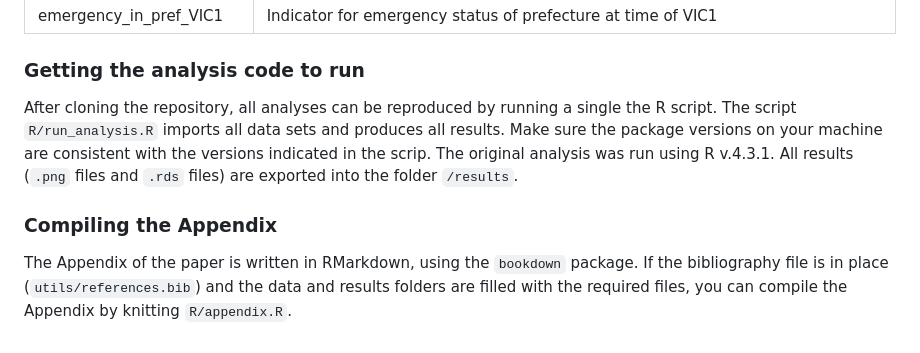
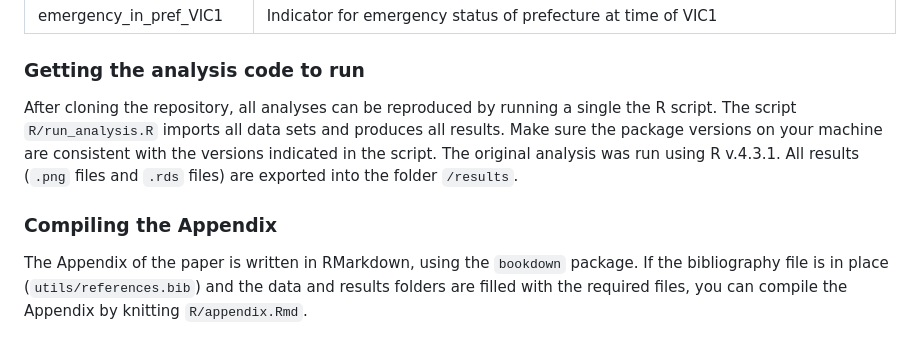
Before and after one commit to stefgehrig/japanvalues, a Markdown page: README.md, the part around the change. GitHub-like rendering.

```diff
--- a/README.md
+++ b/README.md
@@ -69,8 +69,8 @@ emergency_in_pref_VIC1 | Indicator for emergency status of prefecture at time of
 
 ### Getting the analysis code to run
 
-After cloning the repository, all analyses can be reproduced by running a single the R script. The script `R/run_analysis.R` imports all data sets and produces all results. Make sure the package versions on your machine are consistent with the versions indicated in the scrip. The original analysis was run using R v.4.3.1. All results (`.png` files and `.rds` files) are exported into the folder `/results`.
+After cloning the repository, all analyses can be reproduced by running a single the R script. The script `R/run_analysis.R` imports all data sets and produces all results. Make sure the package versions on your machine are consistent with the versions indicated in the script. The original analysis was run using R v.4.3.1. All results (`.png` files and `.rds` files) are exported into the folder `/results`.
 
 ### Compiling the Appendix
 
-The Appendix of the paper is written in RMarkdown, using the `bookdown` package. If the bibliography file is in place (`utils/references.bib`) and the data and results folders are filled with the required files, you can compile the Appendix by knitting `R/appendix.R`.
+The Appendix of the paper is written in RMarkdown, using the `bookdown` package. If the bibliography file is in place (`utils/references.bib`) and the data and results folders are filled with the required files, you can compile the Appendix by knitting `R/appendix.Rmd`.
```
